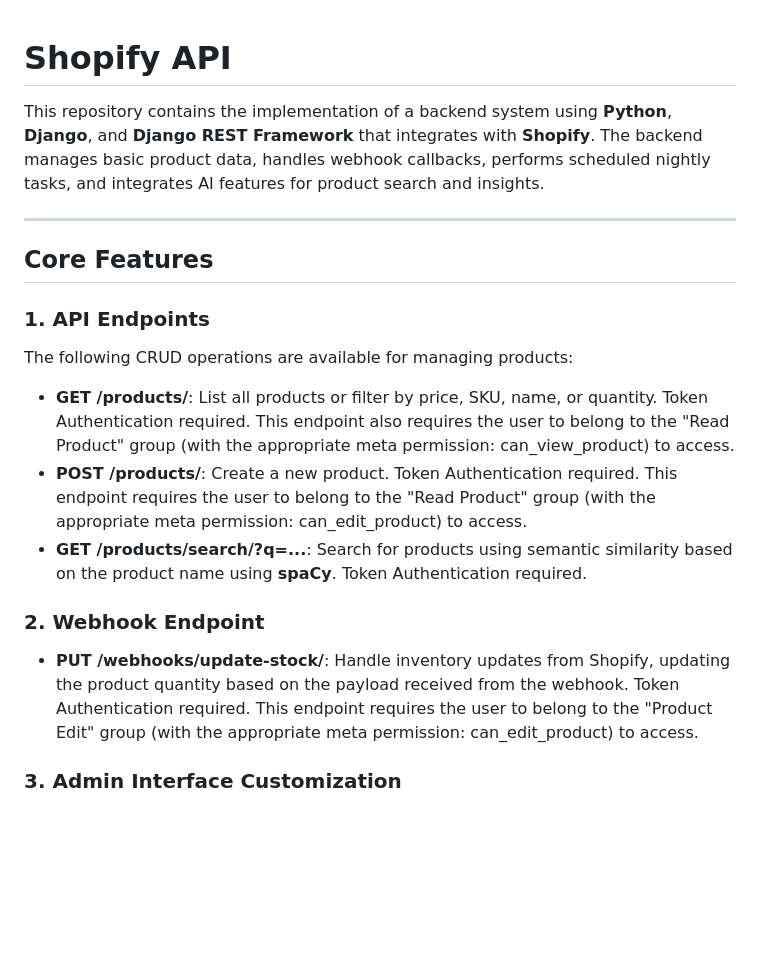
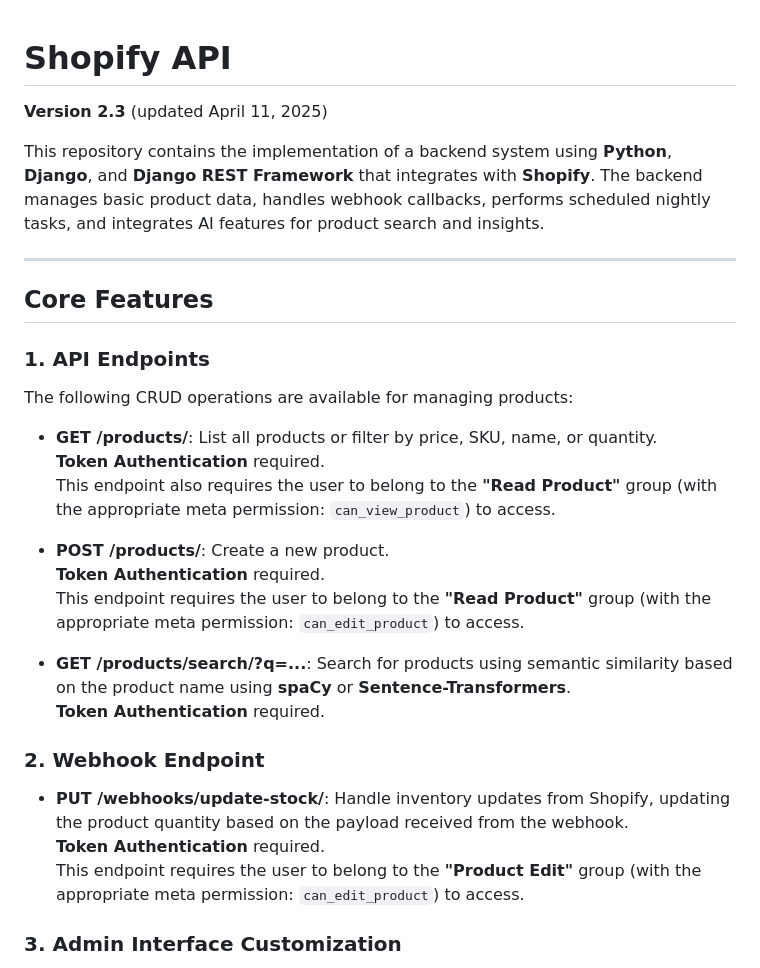
Before and after one commit to devbysami/shopify-api, a Markdown page: README.md, the part around the change printed below. Drawn GitHub-style; blank space fills up the shorter version.

```diff
--- a/README.md
+++ b/README.md
@@ -1,6 +1,7 @@
 
 # Shopify API
 
+**Version 2.3** (updated April 11, 2025)
 
 This repository contains the implementation of a backend system using **Python**, **Django**, and **Django REST Framework** that integrates with **Shopify**. The backend manages basic product data, handles webhook callbacks, performs scheduled nightly tasks, and integrates AI features for product search and insights.
 
@@ -12,19 +13,22 @@ This repository contains the implementation of a backend system using **Python**
 
 The following CRUD operations are available for managing products:
 
-- **GET /products/**:  List all products or filter by price, SKU, name, or quantity.
-  Token Authentication required.
-  This endpoint also requires the user to belong to the "Read Product" group (with the appropriate meta permission: can_view_product) to access.
+- **GET /products/**: List all products or filter by price, SKU, name, or quantity.
+  **Token Authentication** required.
+  This endpoint also requires the user to belong to the **"Read Product"** group (with the appropriate meta permission: `can_view_product`) to access.
+
 - **POST /products/**: Create a new product.
-  Token Authentication required.
-  This endpoint requires the user to belong to the "Read Product" group (with the appropriate meta permission: can_edit_product) to access.
-- **GET /products/search/?q=...**: Search for products using semantic similarity based on the product name using **spaCy**.
-  Token Authentication required.
+  **Token Authentication** required.
+  This endpoint requires the user to belong to the **"Read Product"** group (with the appropriate meta permission: `can_edit_product`) to access.
+
+- **GET /products/search/?q=...**: Search for products using semantic similarity based on the product name using **spaCy** or **Sentence-Transformers**.
+  **Token Authentication** required.
 
 ### 2. **Webhook Endpoint**
+
 - **PUT /webhooks/update-stock/**: Handle inventory updates from Shopify, updating the product quantity based on the payload received from the webhook.
-  Token Authentication required.
-  This endpoint requires the user to belong to the "Product Edit" group (with the appropriate meta permission: can_edit_product) to access.
+  **Token Authentication** required.
+  This endpoint requires the user to belong to the **"Product Edit"** group (with the appropriate meta permission: `can_edit_product`) to access.
 
 ### 3. **Admin Interface Customization**
 
```
Also changed, not shown: other parts of README.md (+123 -0 lines).
